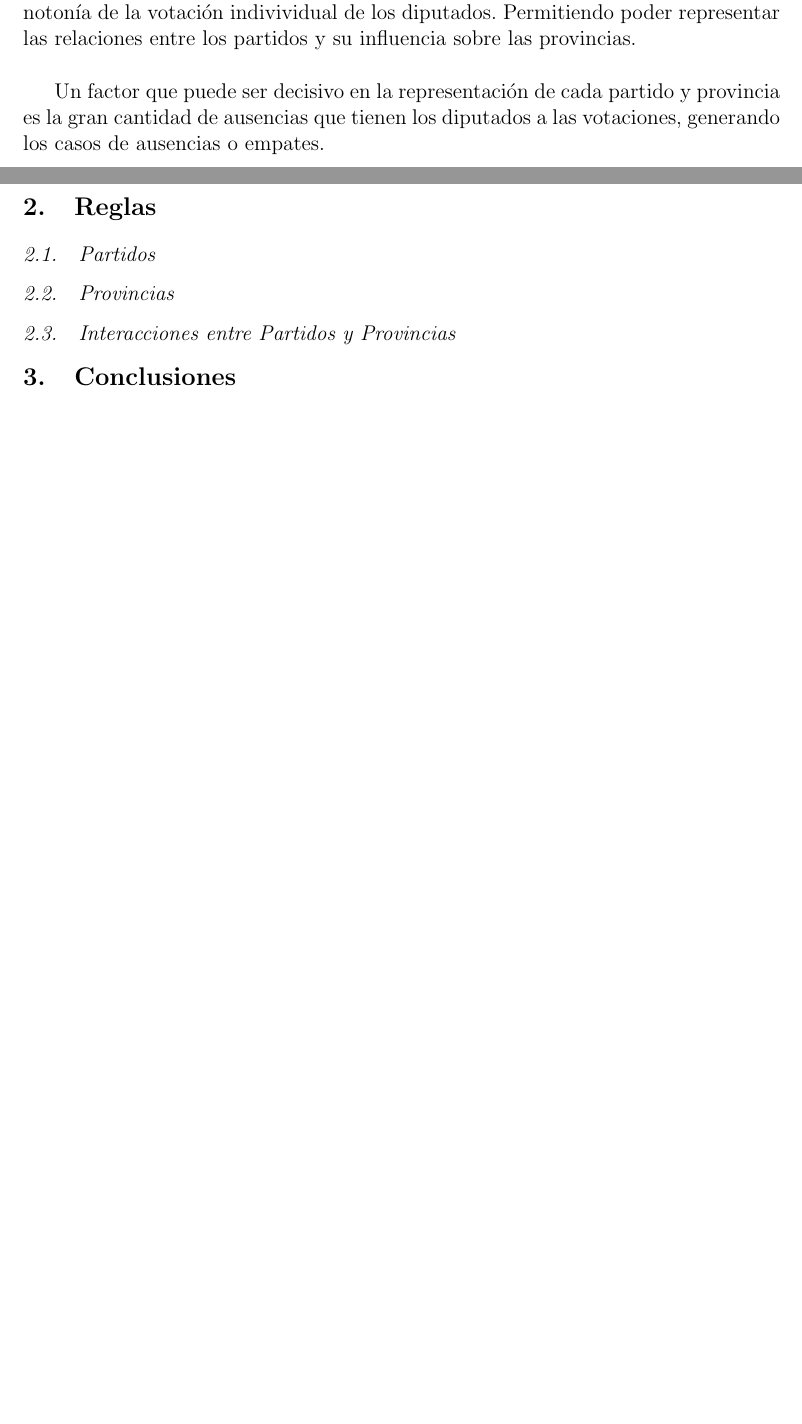
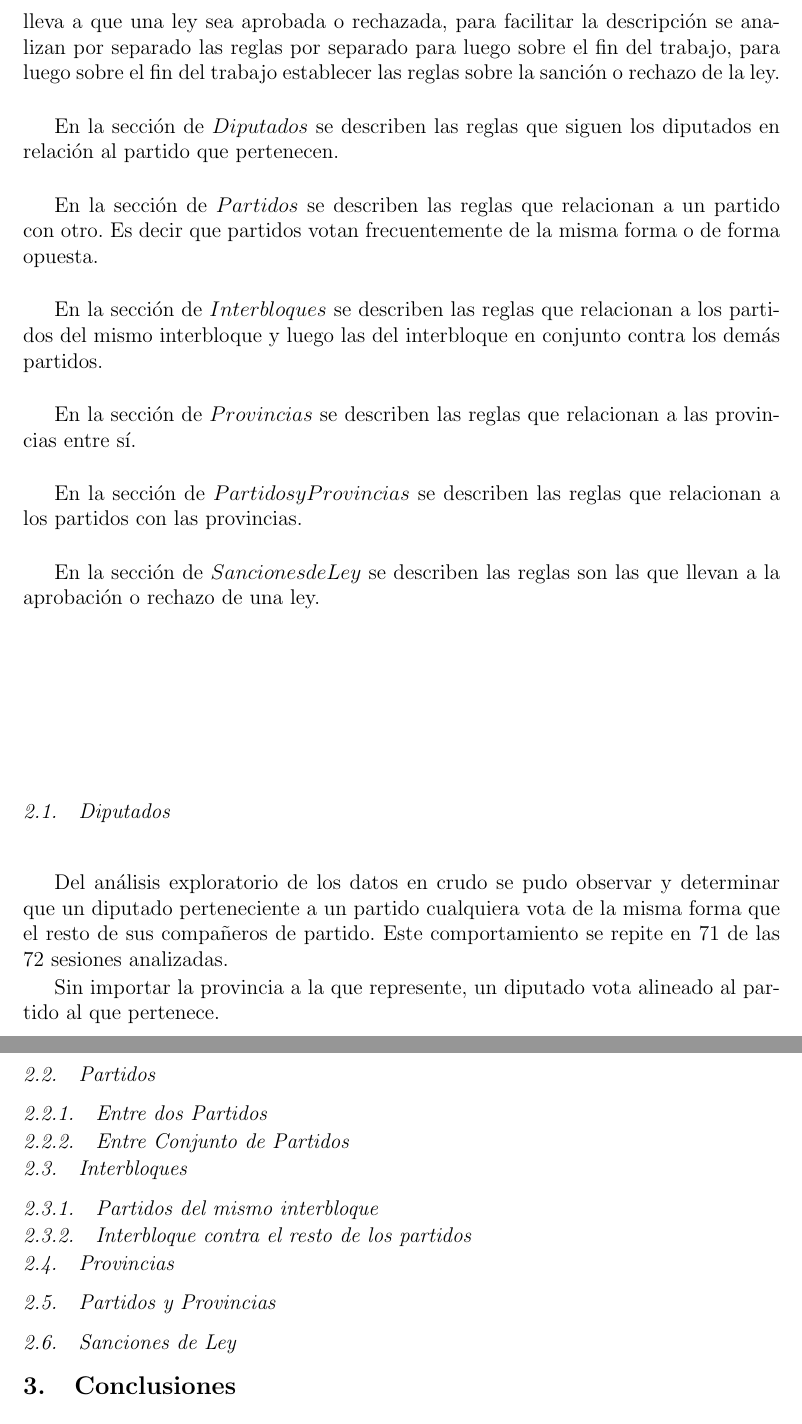
Before and after one commit to dhsantos/Reglas-de-Asociaci-n-y-Patrones-Secuenciales, a LaTeX document (tp/informe tecnico/template.tex): two parts of pages 4 and 5 of 5 before the commit and two parts of pages 5 and 6 of 6 after it, joined at a grey line, cut at the place of the change, the shorter picture padded with empty space. Compiled offline with pdfLaTeX.

Commit message:
agregado sobre el informe tecnico

```diff
--- a/tp/informe tecnico/template.tex
+++ b/tp/informe tecnico/template.tex
@@ -137,13 +137,49 @@ Una provincia que tiene 2 partidos que la representan en el recinto. El Partido1
 
-Tomar esta representación de los datos es una forma de generalizar los resultados de las votaciones por partidos y por provincias que permite evitar representar la monotonía de la votación indivividual de los diputados. Permitiendo poder representar las relaciones entre los partidos y su influencia sobre las provincias.\\
+Esta representación de transacción permite clusterizar los datos individuales de cada diputado evitando la redundancia de datos permitiendo obtener reglas generalizadas sobre los partidos y los interbloques a los que pertenecen. \\
 
-Un factor que puede ser decisivo en la representación de cada partido y provincia es la gran cantidad de ausencias que tienen los diputados a las votaciones, generando los casos de ausencias o empates.
+El motivo por el que las ausencias son consideradas en el armado de la transacción es que la presencia o no de un bloque en ciertos casos puede ser parte del armado de una estrategia legislativa, especialmente en los partidos que no son un monobloque.
 
 \section{Reglas}\label{desarrollo}
 
+Para encontrar las reglas que determinan el comportamiento del set de transacciones se utilizó la implementación del algoritmo $Apriori$ del paquete aRules del lenguaje de programación $R$.\\
+
+El objetivo es a partir de las reglas encontradas, describir el comportamiento que lleva a que una ley sea aprobada o rechazada, para facilitar la descripción se analizan por separado las reglas por separado para luego sobre el fin del trabajo, para luego sobre el fin del trabajo establecer las reglas sobre la sanción o rechazo de la ley.\\
+
+En la sección de $Diputados$ se describen las reglas que siguen los diputados en relación al partido que pertenecen.\\
+
+En la sección de $Partidos$ se describen las reglas que relacionan a un partido con otro. Es decir que partidos votan frecuentemente de la misma forma o de forma opuesta.\\
+
+En la sección de $Interbloques$ se describen las reglas que relacionan a los partidos del mismo interbloque y luego las del interbloque en conjunto contra los demás partidos.\\
+
+En la sección de $Provincias$ se describen las reglas que relacionan a las provincias entre sí.\\
+
+En la sección de $Partidos y Provincias$ se describen las reglas que relacionan a los partidos con las provincias.\\
+
+En la sección de $Sanciones de Ley$ se describen las reglas son las que llevan a la aprobación o rechazo de una ley.
+
+\subsection{Diputados}
+
+Del análisis exploratorio de los datos en crudo se pudo observar y determinar que un diputado perteneciente a un partido cualquiera vota de la misma forma que el resto de sus compañeros de partido. Este comportamiento se repite en 71 de las 72 sesiones analizadas.
+
+Sin importar la provincia a la que represente, un diputado vota alineado al partido al que pertenece.
+
 \subsection{Partidos}
+
+\subsubsection{Entre dos Partidos}
+
+\subsubsection{Entre Conjunto de Partidos}
+
+
+\subsection{Interbloques}
+
+\subsubsection{Partidos del mismo interbloque}
+
+\subsubsection{Interbloque contra el resto de los partidos}
+
 \subsection{Provincias}
-\subsection{Interacciones entre Partidos y Provincias}
+
+\subsection{Partidos y Provincias}
+\subsection{Sanciones de Ley}
 
 \section{Conclusiones}
 
```
Also changed, not shown: tp/informe tecnico/template.tex (12 more changed lines).
